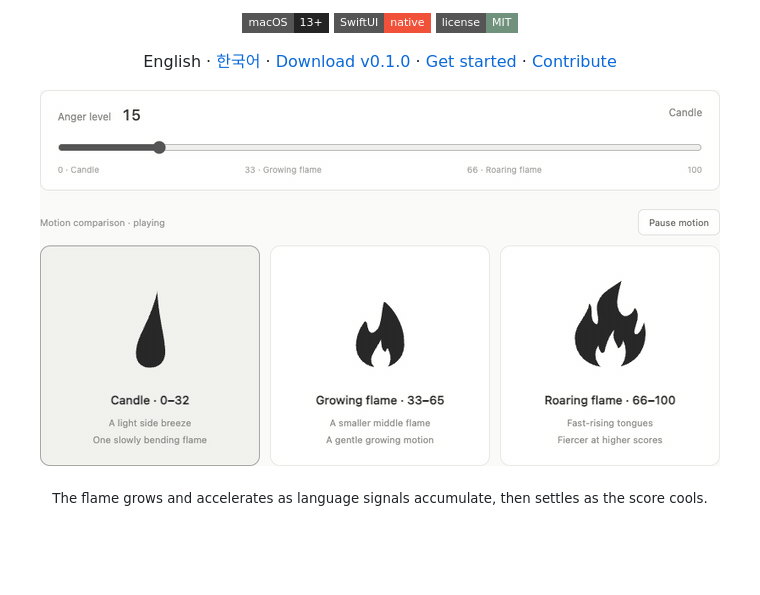
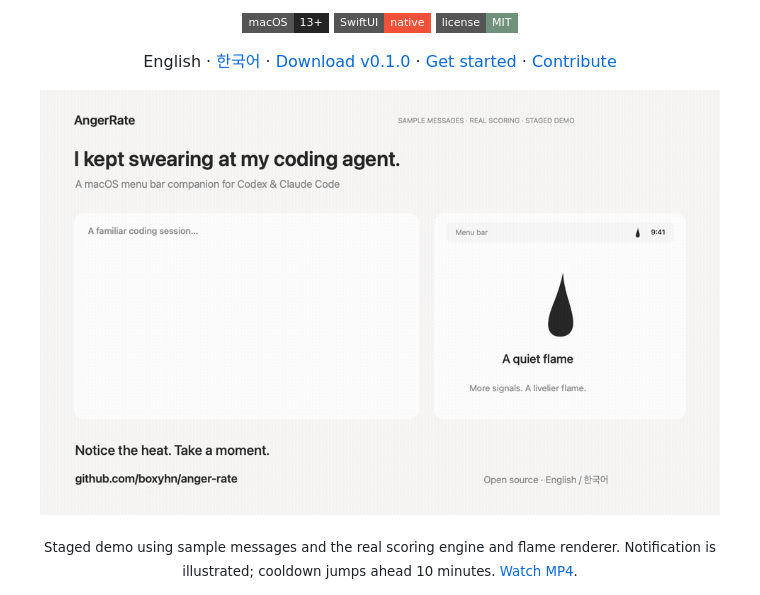
Before and after one commit to boxyhn/anger-rate, a Markdown page: README.md, the part around the change. Drawn GitHub-style; pictures changed too: docs/launch/anger-rate-en.gif (added); badges without logos; blank space fills up the shorter version.

```diff
--- a/README.md
+++ b/README.md
@@ -10,8 +10,8 @@
 </p>
 <p align="center">English · <a href="README.ko.md">한국어</a> · <a href="https://github.com/boxyhn/anger-rate/releases/tag/v0.1.0">Download v0.1.0</a> · <a href="#getting-started">Get started</a> · <a href="CONTRIBUTING.md">Contribute</a></p>
 
-<p align="center"><img src="docs/flame-demo.gif" width="680" alt="AngerRate flame moving from a calm candle to a fast roaring flame as the score rises from 15 to 100, then cooling down"></p>
-<p align="center"><sub>The flame grows and accelerates as language signals accumulate, then settles as the score cools.</sub></p>
+<p align="center"><img src="docs/launch/anger-rate-en.gif" width="680" alt="Synthetic coding messages trigger real scoring, animated flame changes, and one illustrated breather alert"></p>
+<p align="center"><sub>Staged demo using sample messages and the real scoring engine and flame renderer. Notification is illustrated; cooldown jumps ahead 10 minutes. <a href="docs/launch/anger-rate-en.mp4">Watch MP4</a>.</sub></p>
 <p align="center"><img src="docs/panel-preview-en.png" width="360" alt="AngerRate menu panel in English with a monochrome flame, current score, recent trend, and reasons"></p>
 <p align="center"><sub>Actual app UI rendered with synthetic data.</sub></p>
 
```
Also changed, not shown: README.ko.md (+2 -2 lines), docs/launch/demo-production.md (added, +20 -0 lines), docs/launch/submissions.md (+1 -1 lines), docs/launch/anger-rate-ko.gif (added), 8 other files.
